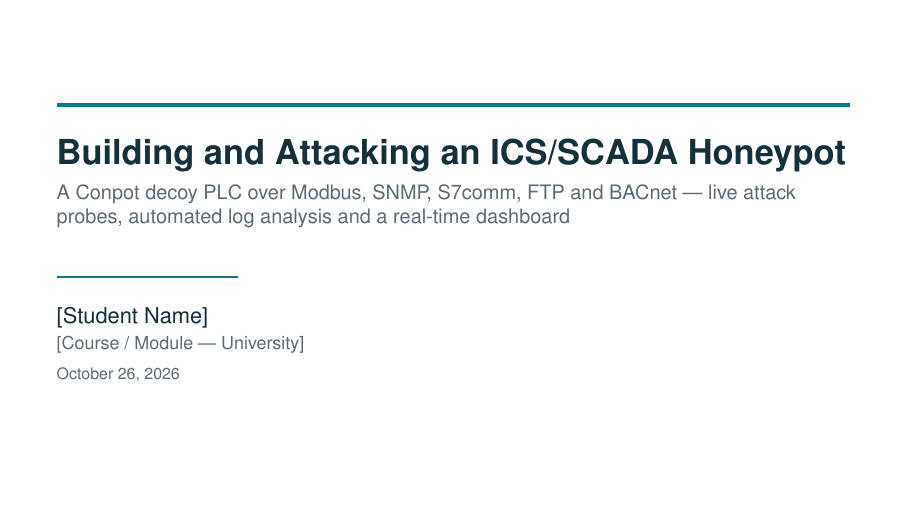
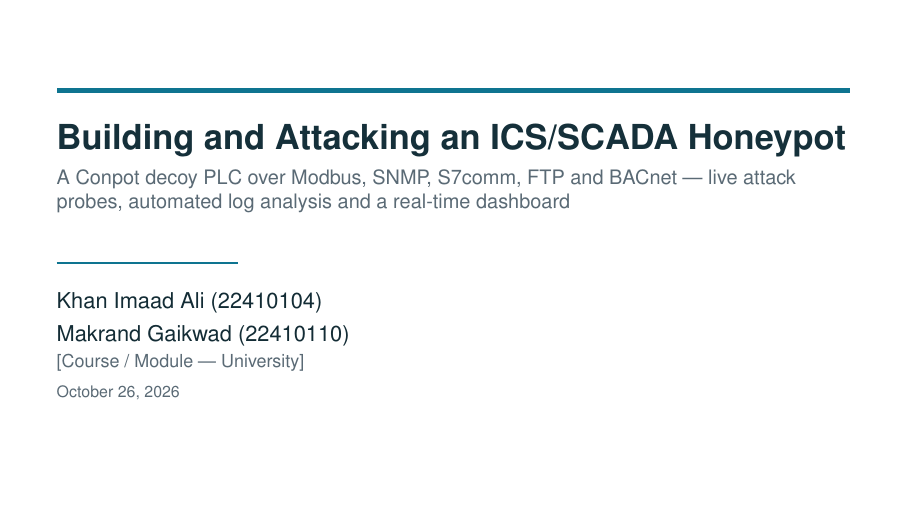
Before and after one commit to Vasi1010/conpot-honeypot, LaTeX slides (slides/presentation.tex): page 1 of 20. Compiled offline with pdfLaTeX.

Commit message:
Add author names + PRNs to the deck title slide
Khan Imaad Ali (22410104) and Makrand Gaikwad (22410110). Recompiled
presentation.pdf. Course/University placeholder left for them to fill.

Co-Authored-By: Claude Opus 4.8 <noreply@anthropic.com>

```diff
--- a/slides/presentation.tex
+++ b/slides/presentation.tex
@@ -109,8 +109,8 @@
 \title[Conpot ICS Honeypot]{Building and Attacking an ICS/SCADA Honeypot}
 \subtitle{A Conpot decoy PLC over Modbus, SNMP, S7comm, FTP and BACnet --- live attack probes, automated log analysis and a real-time dashboard}
 
-% TODO: replace the bracketed name/course on the title slide
-\author{[Student Name]}
+% TODO: replace the bracketed course/university on the title slide
+\author{Khan Imaad Ali \textnormal{(22410104)}\\[3pt] Makrand Gaikwad \textnormal{(22410110)}}
 \institute{[Course / Module --- University]}
 \date{\today}
 
```
Also changed, not shown: slides/presentation.pdf.
